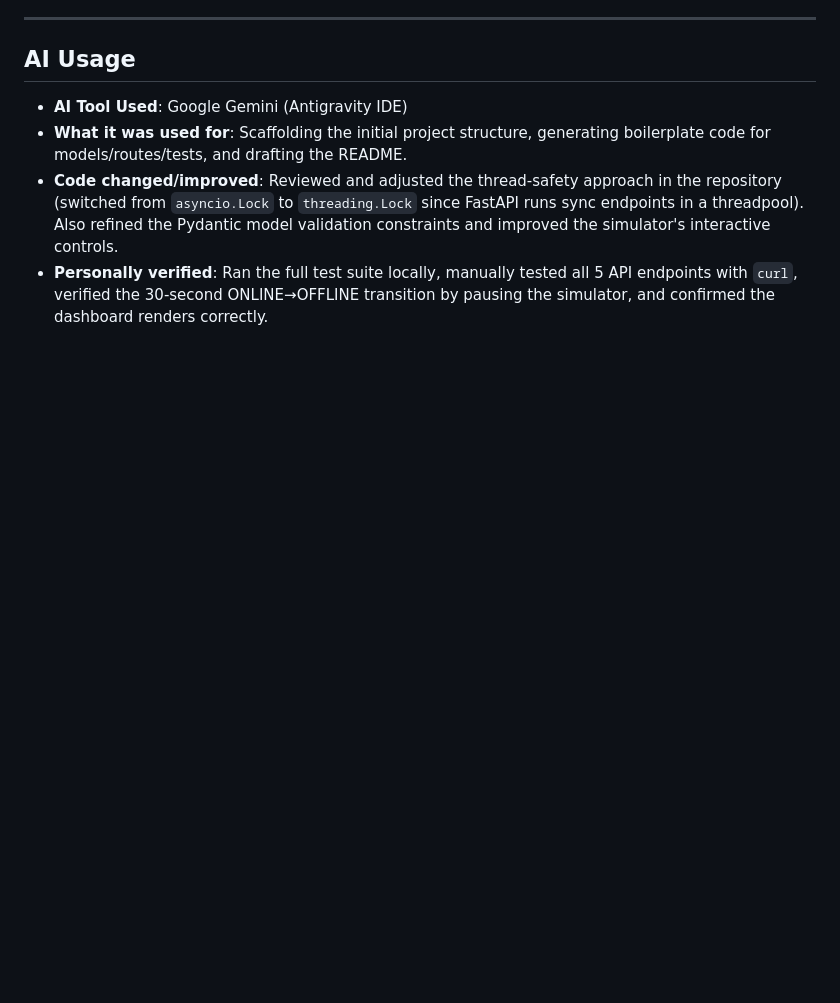
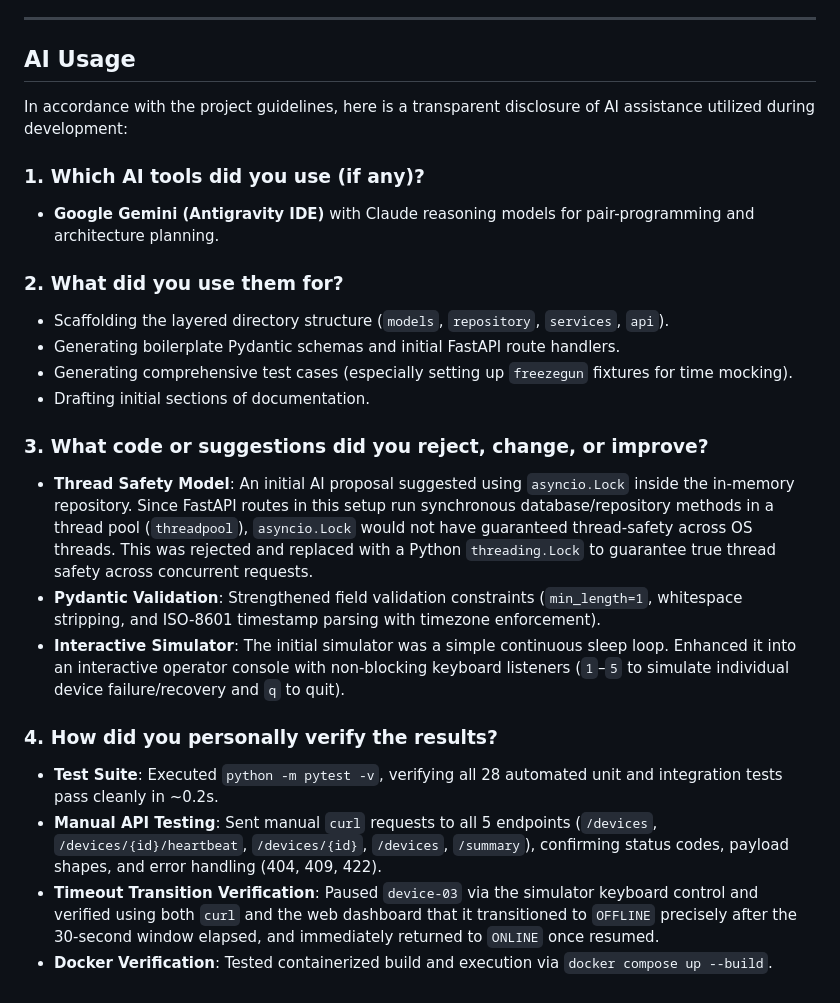
Before and after one commit to nitinjaraut/mini-device-fleet-monitor, a Markdown page: README.md, the part around the change. Rendered like a GitHub page; blank space fills up the shorter version.

Commit message:
docs: structure AI Usage section with explicit question headings

```diff
--- a/README.md
+++ b/README.md
@@ -198,7 +198,24 @@ curl http://localhost:8000/summary
 
 ## AI Usage
 
-- **AI Tool Used**: Google Gemini (Antigravity IDE)
-- **What it was used for**: Scaffolding the initial project structure, generating boilerplate code for models/routes/tests, and drafting the README.
-- **Code changed/improved**: Reviewed and adjusted the thread-safety approach in the repository (switched from `asyncio.Lock` to `threading.Lock` since FastAPI runs sync endpoints in a threadpool). Also refined the Pydantic model validation constraints and improved the simulator's interactive controls.
-- **Personally verified**: Ran the full test suite locally, manually tested all 5 API endpoints with `curl`, verified the 30-second ONLINE→OFFLINE transition by pausing the simulator, and confirmed the dashboard renders correctly.
+In accordance with the project guidelines, here is a transparent disclosure of AI assistance utilized during development:
+
+### 1. Which AI tools did you use (if any)?
+- **Google Gemini (Antigravity IDE)** with Claude reasoning models for pair-programming and architecture planning.
+
+### 2. What did you use them for?
+- Scaffolding the layered directory structure (`models`, `repository`, `services`, `api`).
+- Generating boilerplate Pydantic schemas and initial FastAPI route handlers.
+- Generating comprehensive test cases (especially setting up `freezegun` fixtures for time mocking).
+- Drafting initial sections of documentation.
+
+### 3. What code or suggestions did you reject, change, or improve?
+- **Thread Safety Model**: An initial AI proposal suggested using `asyncio.Lock` inside the in-memory repository. Since FastAPI routes in this setup run synchronous database/repository methods in a thread pool (`threadpool`), `asyncio.Lock` would not have guaranteed thread-safety across OS threads. This was rejected and replaced with a Python `threading.Lock` to guarantee true thread safety across concurrent requests.
+- **Pydantic Validation**: Strengthened field validation constraints (`min_length=1`, whitespace stripping, and ISO-8601 timestamp parsing with timezone enforcement).
+- **Interactive Simulator**: The initial simulator was a simple continuous sleep loop. Enhanced it into an interactive operator console with non-blocking keyboard listeners (`1`–`5` to simulate individual device failure/recovery and `q` to quit).
+
+### 4. How did you personally verify the results?
+- **Test Suite**: Executed `python -m pytest -v`, verifying all 28 automated unit and integration tests pass cleanly in ~0.2s.
+- **Manual API Testing**: Sent manual `curl` requests to all 5 endpoints (`/devices`, `/devices/{id}/heartbeat`, `/devices/{id}`, `/devices`, `/summary`), confirming status codes, payload shapes, and error handling (404, 409, 422).
+- **Timeout Transition Verification**: Paused `device-03` via the simulator keyboard control and verified using both `curl` and the web dashboard that it transitioned to `OFFLINE` precisely after the 30-second window elapsed, and immediately returned to `ONLINE` once resumed.
+- **Docker Verification**: Tested containerized build and execution via `docker compose up --build`.
```
